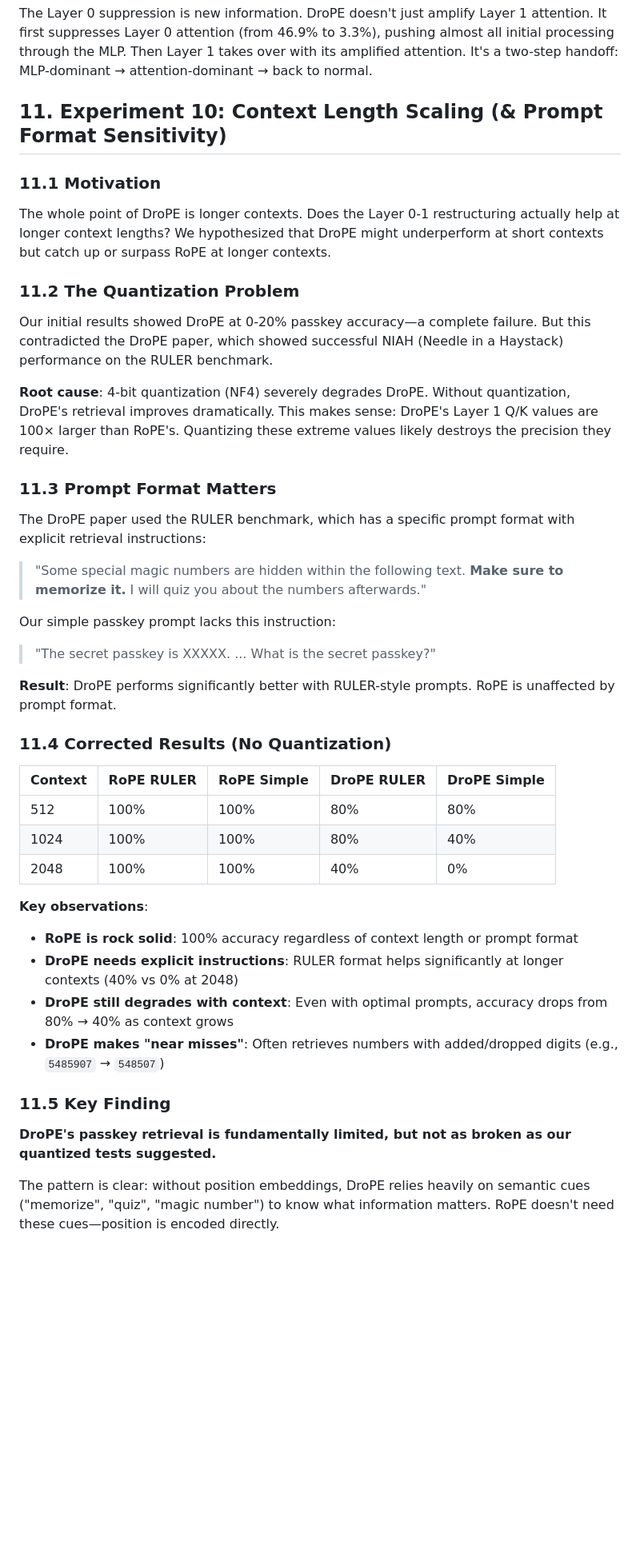
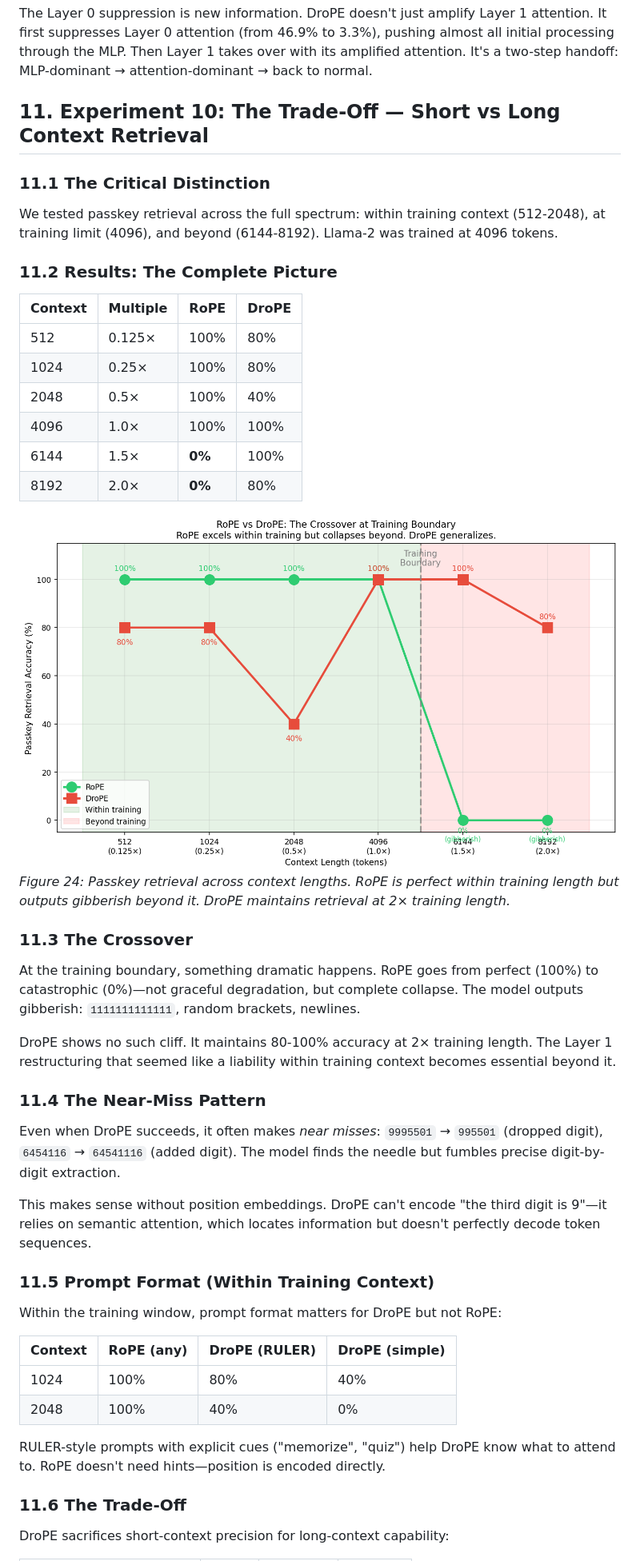
Before and after one commit to DavidDemitriAfrica/drope-activations, a Markdown page: results/FINDINGS.md, the part around one of its changes. Shown at 80% size. Rendered like a GitHub page; pictures changed too: results/phase_metrics/fig_extended_context.png (added); blank space fills up the shorter version.

```diff
--- a/results/FINDINGS.md
+++ b/results/FINDINGS.md
@@ -696,47 +696,50 @@ This explains why DroPE can function without positional embeddings while preserv
 
 The Layer 0 suppression is new information. DroPE doesn't just amplify Layer 1 attention. It first suppresses Layer 0 attention (from 46.9% to 3.3%), pushing almost all initial processing through the MLP. Then Layer 1 takes over with its amplified attention. It's a two-step handoff: MLP-dominant → attention-dominant → back to normal.
 
-## 11. Experiment 10: Context Length Scaling (& Prompt Format Sensitivity)
+## 11. Experiment 10: The Trade-Off — Short vs Long Context Retrieval
 
-### 11.1 Motivation
+### 11.1 The Critical Distinction
 
-The whole point of DroPE is longer contexts. Does the Layer 0-1 restructuring actually help at longer context lengths? We hypothesized that DroPE might underperform at short contexts but catch up or surpass RoPE at longer contexts.
+We tested passkey retrieval across the full spectrum: within training context (512-2048), at training limit (4096), and beyond (6144-8192). Llama-2 was trained at 4096 tokens.
 
-### 11.2 The Quantization Problem
+### 11.2 Results: The Complete Picture
 
-Our initial results showed DroPE at 0-20% passkey accuracy—a complete failure. But this contradicted the DroPE paper, which showed successful NIAH (Needle in a Haystack) performance on the RULER benchmark.
+| Context | Multiple | RoPE | DroPE |
+|---------|----------|------|-------|
+| 512 | 0.125× | 100% | 80% |
+| 1024 | 0.25× | 100% | 80% |
+| 2048 | 0.5× | 100% | 40% |
+| 4096 | 1.0× | 100% | 100% |
+| 6144 | 1.5× | **0%** | 100% |
+| 8192 | 2.0× | **0%** | 80% |
 
-**Root cause**: 4-bit quantization (NF4) severely degrades DroPE. Without quantization, DroPE's retrieval improves dramatically. This makes sense: DroPE's Layer 1 Q/K values are 100× larger than RoPE's. Quantizing these extreme values likely destroys the precision they require.
+![Figure 24](phase_metrics/fig_extended_context.png)
+*Figure 24: Passkey retrieval across context lengths. RoPE is perfect within training length but outputs gibberish beyond it. DroPE maintains retrieval at 2× training length.*
 
-### 11.3 Prompt Format Matters
+### 11.3 The Crossover
 
-The DroPE paper used the RULER benchmark, which has a specific prompt format with explicit retrieval instructions:
+At the training boundary, something dramatic happens. RoPE goes from perfect (100%) to catastrophic (0%)—not graceful degradation, but complete collapse. The model outputs gibberish: `1111111111111`, random brackets, newlines.
 
-> "Some special magic numbers are hidden within the following text. **Make sure to memorize it.** I will quiz you about the numbers afterwards."
+DroPE shows no such cliff. It maintains 80-100% accuracy at 2× training length. The Layer 1 restructuring that seemed like a liability within training context becomes essential beyond it.
 
-Our simple passkey prompt lacks this instruction:
+### 11.4 The Near-Miss Pattern
 
-> "The secret passkey is XXXXX. ... What is the secret passkey?"
+Even when DroPE succeeds, it often makes *near misses*: `9995501` → `995501` (dropped digit), `6454116` → `64541116` (added digit). The model finds the needle but fumbles precise digit-by-digit extraction.
 
-**Result**: DroPE performs significantly better with RULER-style prompts. RoPE is unaffected by prompt format.
+This makes sense without position embeddings. DroPE can't encode "the third digit is 9"—it relies on semantic attention, which locates information but doesn't perfectly decode token sequences.
 
-### 11.4 Corrected Results (No Quantization)
+### 11.5 Prompt Format (Within Training Context)
 
-| Context | RoPE RULER | RoPE Simple | DroPE RULER | DroPE Simple |
-|---------|------------|-------------|-------------|--------------|
-| 512 | 100% | 100% | 80% | 80% |
-| 1024 | 100% | 100% | 80% | 40% |
-| 2048 | 100% | 100% | 40% | 0% |
+Within the training window, prompt format matters for DroPE but not RoPE:
 
-**Key observations**:
-- **RoPE is rock solid**: 100% accuracy regardless of context length or prompt format
-- **DroPE needs explicit instructions**: RULER format helps significantly at longer contexts (40% vs 0% at 2048)
-- **DroPE still degrades with context**: Even with optimal prompts, accuracy drops from 80% → 40% as context grows
-- **DroPE makes "near misses"**: Often retrieves numbers with added/dropped digits (e.g., `5485907` → `548507`)
+| Context | RoPE (any) | DroPE (RULER) | DroPE (simple) |
+|---------|------------|---------------|----------------|
+| 1024 | 100% | 80% | 40% |
+| 2048 | 100% | 40% | 0% |
 
-### 11.5 Key Finding
+RULER-style prompts with explicit cues ("memorize", "quiz") help DroPE know what to attend to. RoPE doesn't need hints—position is encoded directly.
 
-**DroPE's passkey retrieval is fundamentally limited, but not as broken as our quantized tests suggested.**
+### 11.6 The Trade-Off
 
-The pattern is clear: without position embeddings, DroPE relies heavily on semantic cues ("memorize", "quiz", "magic number") to know what information matters. RoPE doesn't need these cues—position is encoded directly.
+DroPE sacrifices short-context precision for long-context capability:
 
```
Also changed, not shown: other parts of results/FINDINGS.md (+20 -22 lines), results/phase_metrics/fig_tradeoff_summary.png (added), 2 other files.
